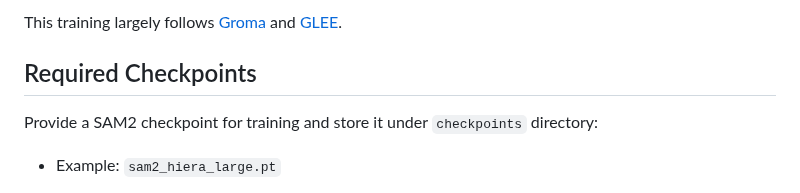
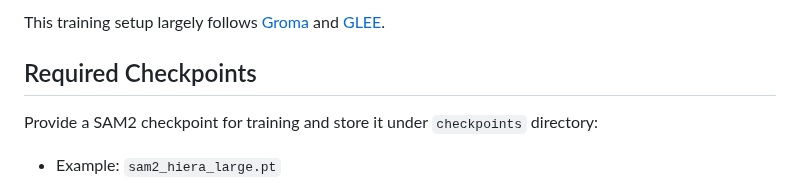
Before and after one commit to RISys-Lab/SPARROW, a Markdown page: README_STAGE1.md, the part around the change. Rendered like a GitHub page.

Commit message:
Clarify training setup description in README

```diff
--- a/README_STAGE1.md
+++ b/README_STAGE1.md
@@ -1,4 +1,4 @@
-This training largely follows [Groma](https://github.com/FoundationVision/Groma) and [GLEE](https://github.com/FoundationVision/GLEE/blob/main/assets/DATA.md).
+This training setup largely follows [Groma](https://github.com/FoundationVision/Groma) and [GLEE](https://github.com/FoundationVision/GLEE/blob/main/assets/DATA.md).
 
 ## Required Checkpoints
 Provide a SAM2 checkpoint for training and store it under `checkpoints` directory:
```
